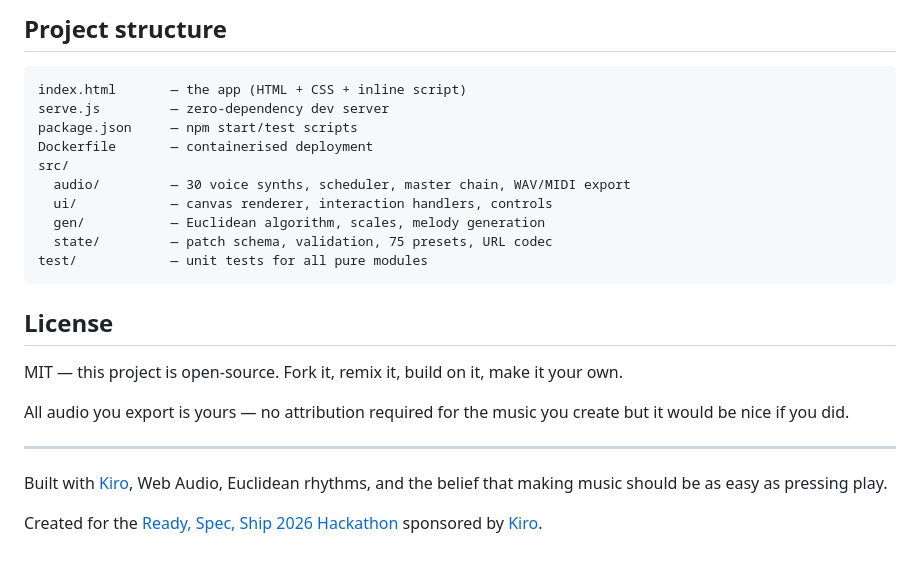
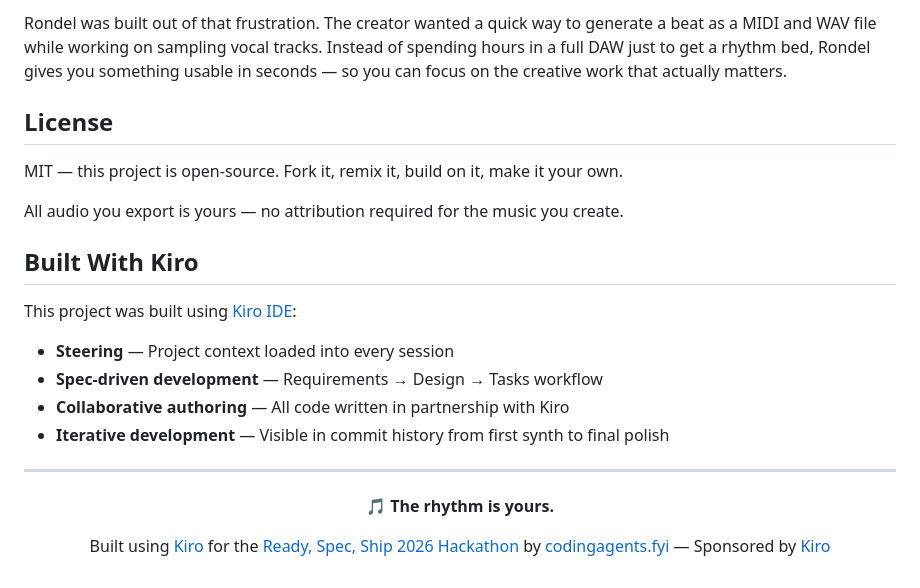
Before and after one commit to reprodev/rondel, a Markdown page: README.md, the part around one of its changes. GitHub-like rendering.

````diff
--- a/README.md
+++ b/README.md
@@ -131,27 +150,27 @@ npm test
 
-## Project structure
-
-```
-index.html       — the app (HTML + CSS + inline script)
-serve.js         — zero-dependency dev server
-package.json     — npm start/test scripts
-Dockerfile       — containerised deployment
-src/
-  audio/         — 30 voice synths, scheduler, master chain, WAV/MIDI export
-  ui/            — canvas renderer, interaction handlers, controls
-  gen/           — Euclidean algorithm, scales, melody generation
-  state/         — patch schema, validation, 75 presets, URL codec
-test/            — unit tests for all pure modules
-```
+Rondel was built out of that frustration. The creator wanted a quick way to generate a beat as a MIDI and WAV file while working on sampling vocal tracks. Instead of spending hours in a full DAW just to get a rhythm bed, Rondel gives you something usable in seconds — so you can focus on the creative work that actually matters.
 
 ## License
 
 MIT — this project is open-source. Fork it, remix it, build on it, make it your own.
 
-All audio you export is yours — no attribution required for the music you create but it would be nice if you did.
+All audio you export is yours — no attribution required for the music you create.
+
+## Built With Kiro
+
+This project was built using [Kiro IDE](https://kiro.dev):
+
+- **Steering** — Project context loaded into every session
+- **Spec-driven development** — Requirements → Design → Tasks workflow
+- **Collaborative authoring** — All code written in partnership with Kiro
+- **Iterative development** — Visible in commit history from first synth to final polish
 
 ---
 
-Built with [Kiro](https://kiro.dev), Web Audio, Euclidean rhythms, and the belief that making music should be as easy as pressing play.
+<div align="center">
 
-Created for the [Ready, Spec, Ship 2026 Hackathon](https://codingagents.fyi/hackathon/kiro/) sponsored by [Kiro](https://kiro.dev).
+🎵 **The rhythm is yours.**
+
+Built using [Kiro](https://kiro.dev) for the [Ready, Spec, Ship 2026 Hackathon](https://codingagents.fyi/hackathon/kiro/) by [codingagents.fyi](https://codingagents.fyi) — Sponsored by [Kiro](https://kiro.dev)
+
+</div>
````
Also changed, not shown: other parts of README.md (+75 -56 lines).
